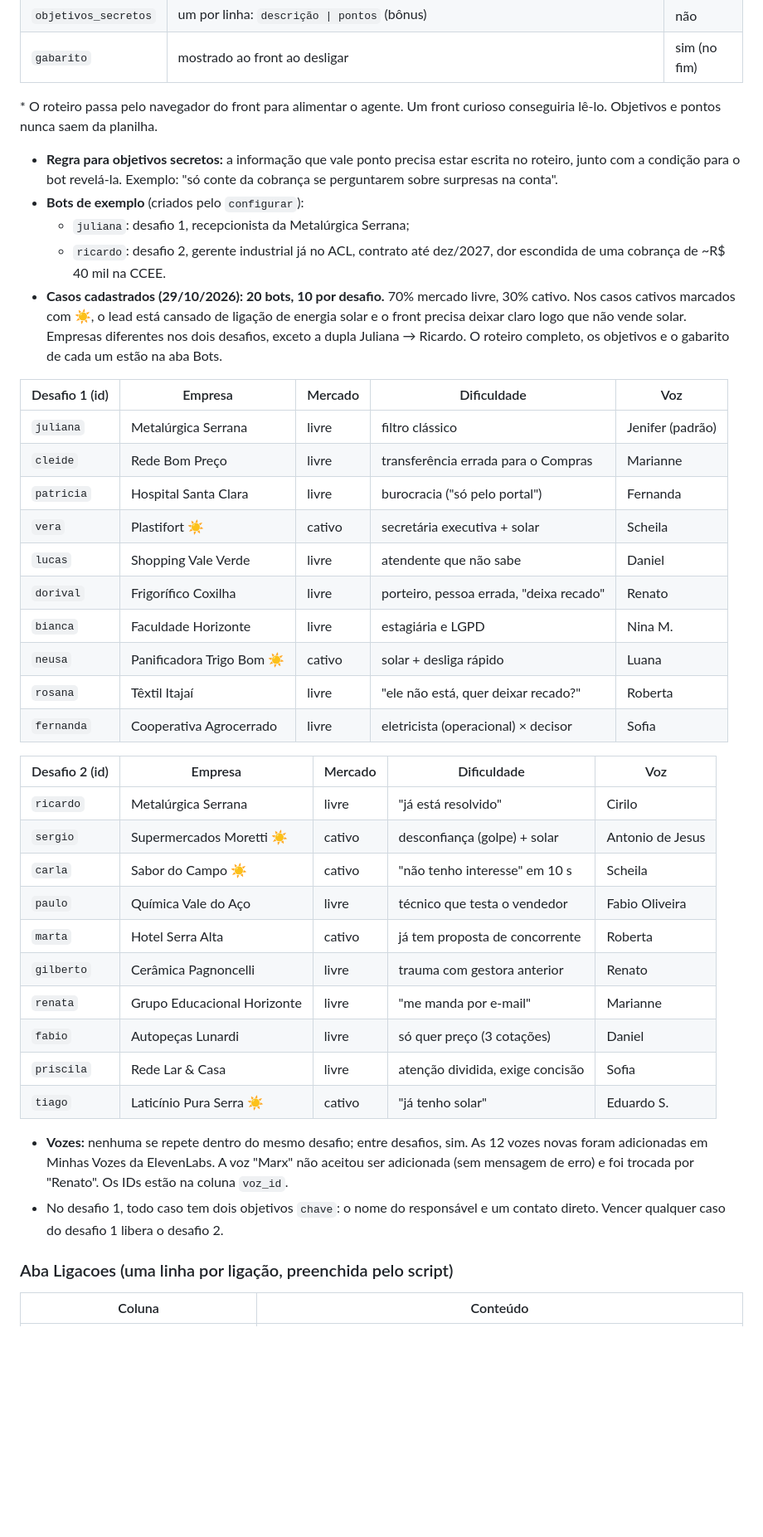
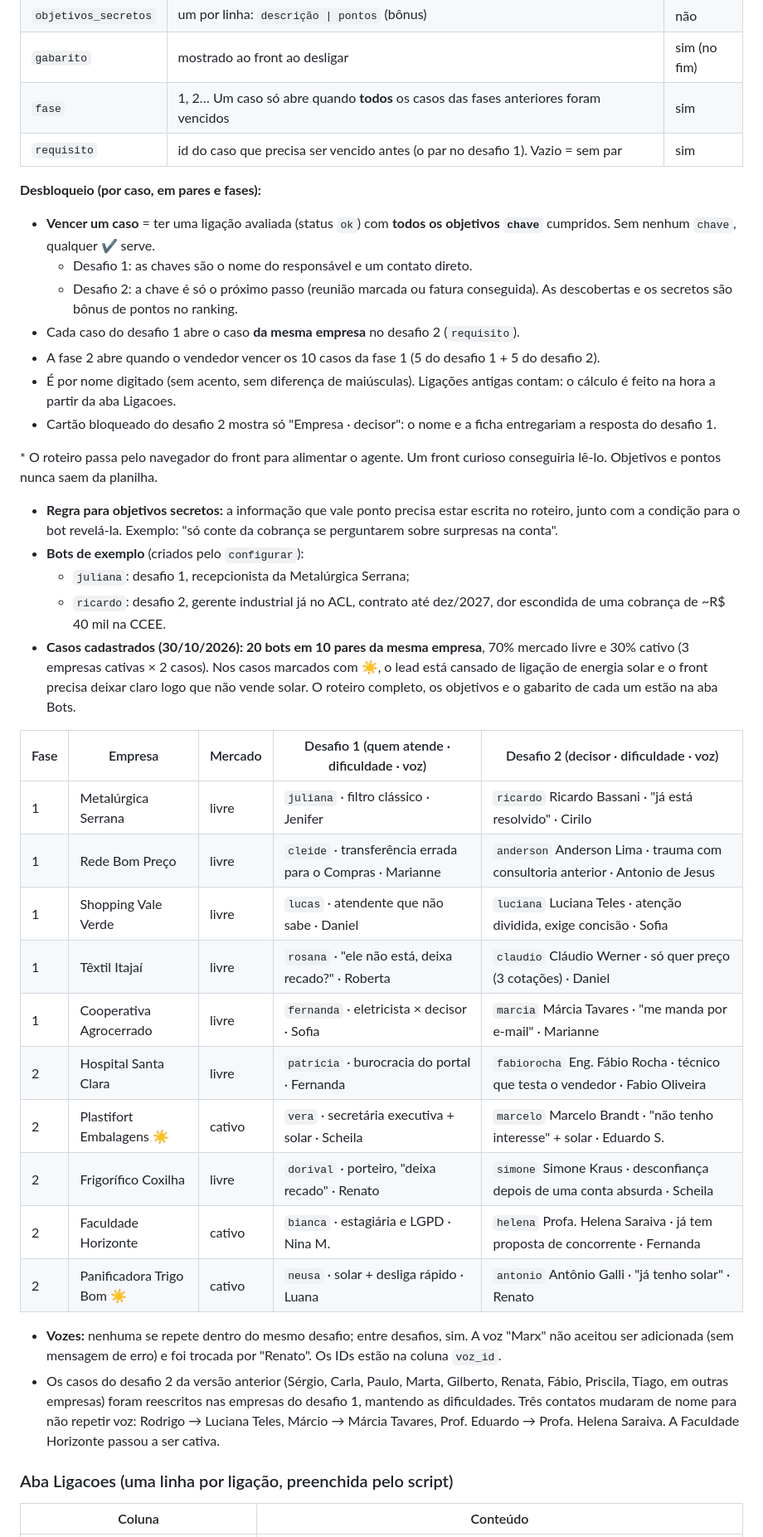
Before and after one commit to davimorgado-arch/davimorgado-arch.github.io, a Markdown page: coldcall/PROJETO.md, the part around one of its changes. Shown at 83% size. GitHub-like rendering; blank space fills up the shorter version.

Commit message:
Cold Call: PROJETO.md com o desbloqueio por caso, pares e fases
Co-Authored-By: Claude Opus 5.5 <noreply@anthropic.com>

```diff
--- a/coldcall/PROJETO.md
+++ b/coldcall/PROJETO.md
@@ -206,6 +203,17 @@ Depois: **Implantar → Nova implantação → App da Web** (executar como **Eu*
 | `objetivos` | um por linha: `descrição \| pontos`, ou `descrição \| pontos \| chave` para os que liberam o desafio seguinte | não |
 | `objetivos_secretos` | um por linha: `descrição \| pontos` (bônus) | não |
 | `gabarito` | mostrado ao front ao desligar | sim (no fim) |
+| `fase` | 1, 2… Um caso só abre quando **todos** os casos das fases anteriores foram vencidos | sim |
+| `requisito` | id do caso que precisa ser vencido antes (o par no desafio 1). Vazio = sem par | sim |
+
+**Desbloqueio (por caso, em pares e fases):**
+- **Vencer um caso** = ter uma ligação avaliada (status `ok`) com **todos os objetivos `chave`** cumpridos. Sem nenhum `chave`, qualquer ✔ serve.
+  - Desafio 1: as chaves são o nome do responsável e um contato direto.
+  - Desafio 2: a chave é só o próximo passo (reunião marcada ou fatura conseguida). As descobertas e os secretos são bônus de pontos no ranking.
+- Cada caso do desafio 1 abre o caso **da mesma empresa** no desafio 2 (`requisito`).
+- A fase 2 abre quando o vendedor vencer os 10 casos da fase 1 (5 do desafio 1 + 5 do desafio 2).
+- É por nome digitado (sem acento, sem diferença de maiúsculas). Ligações antigas contam: o cálculo é feito na hora a partir da aba Ligacoes.
+- Cartão bloqueado do desafio 2 mostra só "Empresa · decisor": o nome e a ficha entregariam a resposta do desafio 1.
 
 \* O roteiro passa pelo navegador do front para alimentar o agente. Um front curioso conseguiria lê-lo. Objetivos e pontos nunca saem da planilha.
 
@@ -213,36 +221,23 @@ Depois: **Implantar → Nova implantação → App da Web** (executar como **Eu*
 - **Bots de exemplo** (criados pelo `configurar`):
   - `juliana`: desafio 1, recepcionista da Metalúrgica Serrana;
   - `ricardo`: desafio 2, gerente industrial já no ACL, contrato até dez/2027, dor escondida de uma cobrança de ~R$ 40 mil na CCEE.
-- **Casos cadastrados (29/10/2026): 20 bots, 10 por desafio.** 70% mercado livre, 30% cativo. Nos casos cativos marcados com ☀️, o lead está cansado de ligação de energia solar e o front precisa deixar claro logo que não vende solar. Empresas diferentes nos dois desafios, exceto a dupla Juliana → Ricardo. O roteiro completo, os objetivos e o gabarito de cada um estão na aba Bots.
+- **Casos cadastrados (30/10/2026): 20 bots em 10 pares da mesma empresa**, 70% mercado livre e 30% cativo (3 empresas cativas × 2 casos). Nos casos marcados com ☀️, o lead está cansado de ligação de energia solar e o front precisa deixar claro logo que não vende solar. O roteiro completo, os objetivos e o gabarito de cada um estão na aba Bots.
 
-| Desafio 1 (id) | Empresa | Mercado | Dificuldade | Voz |
+| Fase | Empresa | Mercado | Desafio 1 (quem atende · dificuldade · voz) | Desafio 2 (decisor · dificuldade · voz) |
 |---|---|---|---|---|
-| `juliana` | Metalúrgica Serrana | livre | filtro clássico | Jenifer (padrão) |
-| `cleide` | Rede Bom Preço | livre | transferência errada para o Compras | Marianne |
-| `patricia` | Hospital Santa Clara | livre | burocracia ("só pelo portal") | Fernanda |
-| `vera` | Plastifort ☀️ | cativo | secretária executiva + solar | Scheila |
-| `lucas` | Shopping Vale Verde | livre | atendente que não sabe | Daniel |
-| `dorival` | Frigorífico Coxilha | livre | porteiro, pessoa errada, "deixa recado" | Renato |
-| `bianca` | Faculdade Horizonte | livre | estagiária e LGPD | Nina M. |
-| `neusa` | Panificadora Trigo Bom ☀️ | cativo | solar + desliga rápido | Luana |
-| `rosana` | Têxtil Itajaí | livre | "ele não está, quer deixar recado?" | Roberta |
-| `fernanda` | Cooperativa Agrocerrado | livre | eletricista (operacional) × decisor | Sofia |
+| 1 | Metalúrgica Serrana | livre | `juliana` · filtro clássico · Jenifer | `ricardo` Ricardo Bassani · "já está resolvido" · Cirilo |
+| 1 | Rede Bom Preço | livre | `cleide` · transferência errada para o Compras · Marianne | `anderson` Anderson Lima · trauma com consultoria anterior · Antonio de Jesus |
+| 1 | Shopping Vale Verde | livre | `lucas` · atendente que não sabe · Daniel | `luciana` Luciana Teles · atenção dividida, exige concisão · Sofia |
+| 1 | Têxtil Itajaí | livre | `rosana` · "ele não está, deixa recado?" · Roberta | `claudio` Cláudio Werner · só quer preço (3 cotações) · Daniel |
+| 1 | Cooperativa Agrocerrado | livre | `fernanda` · eletricista × decisor · Sofia | `marcia` Márcia Tavares · "me manda por e-mail" · Marianne |
+| 2 | Hospital Santa Clara | livre | `patricia` · burocracia do portal · Fernanda | `fabiorocha` Eng. Fábio Rocha · técnico que testa o vendedor · Fabio Oliveira |
+| 2 | Plastifort Embalagens ☀️ | cativo | `vera` · secretária executiva + solar · Scheila | `marcelo` Marcelo Brandt · "não tenho interesse" + solar · Eduardo S. |
+| 2 | Frigorífico Coxilha | livre | `dorival` · porteiro, "deixa recado" · Renato | `simone` Simone Kraus · desconfiança depois de uma conta absurda · Scheila |
+| 2 | Faculdade Horizonte | cativo | `bianca` · estagiária e LGPD · Nina M. | `helena` Profa. Helena Saraiva · já tem proposta de concorrente · Fernanda |
+| 2 | Panificadora Trigo Bom ☀️ | cativo | `neusa` · solar + desliga rápido · Luana | `antonio` Antônio Galli · "já tenho solar" · Renato |
 
-| Desafio 2 (id) | Empresa | Mercado | Dificuldade | Voz |
-|---|---|---|---|---|
-| `ricardo` | Metalúrgica Serrana | livre | "já está resolvido" | Cirilo |
-| `sergio` | Supermercados Moretti ☀️ | cativo | desconfiança (golpe) + solar | Antonio de Jesus |
-| `carla` | Sabor do Campo ☀️ | cativo | "não tenho interesse" em 10 s | Scheila |
-| `paulo` | Química Vale do Aço | livre | técnico que testa o vendedor | Fabio Oliveira |
-| `marta` | Hotel Serra Alta | cativo | já tem proposta de concorrente | Roberta |
-| `gilberto` | Cerâmica Pagnoncelli | livre | trauma com gestora anterior | Renato |
-| `renata` | Grupo Educacional Horizonte | livre | "me manda por e-mail" | Marianne |
-| `fabio` | Autopeças Lunardi | livre | só quer preço (3 cotações) | Daniel |
-| `priscila` | Rede Lar & Casa | livre | atenção dividida, exige concisão | Sofia |
-| `tiago` | Laticínio Pura Serra ☀️ | cativo | "já tenho solar" | Eduardo S. |
-
-- **Vozes:** nenhuma se repete dentro do mesmo desafio; entre desafios, sim. As 12 vozes novas foram adicionadas em Minhas Vozes da ElevenLabs. A voz "Marx" não aceitou ser adicionada (sem mensagem de erro) e foi trocada por "Renato". Os IDs estão na coluna `voz_id`.
-- No desafio 1, todo caso tem dois objetivos `chave`: o nome do responsável e um contato direto. Vencer qualquer caso do desafio 1 libera o desafio 2.
+- **Vozes:** nenhuma se repete dentro do mesmo desafio; entre desafios, sim. A voz "Marx" não aceitou ser adicionada (sem mensagem de erro) e foi trocada por "Renato". Os IDs estão na coluna `voz_id`.
+- Os casos do desafio 2 da versão anterior (Sérgio, Carla, Paulo, Marta, Gilberto, Renata, Fábio, Priscila, Tiago, em outras empresas) foram reescritos nas empresas do desafio 1, mantendo as dificuldades. Três contatos mudaram de nome para não repetir voz: Rodrigo → Luciana Teles, Márcio → Márcia Tavares, Prof. Eduardo → Profa. Helena Saraiva. A Faculdade Horizonte passou a ser cativa.
 
 ### Aba Ligacoes (uma linha por ligação, preenchida pelo script)
 | Coluna | Conteúdo |
```
Also changed, not shown: other parts of coldcall/PROJETO.md (+5 -7 lines).
